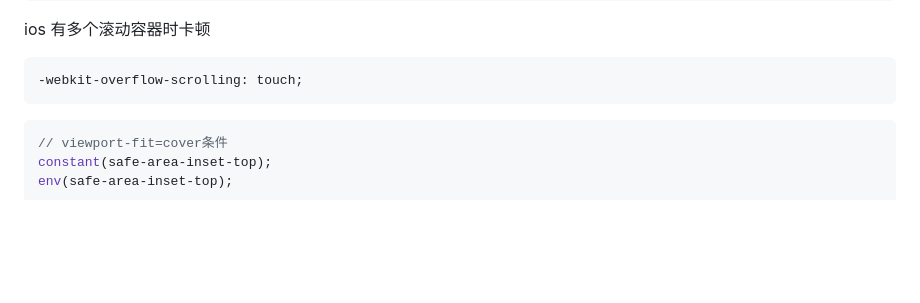
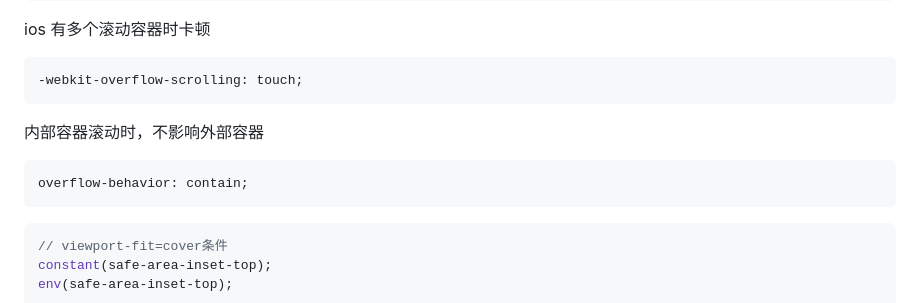
Before and after one commit to mrtujiawei/blogs, a Markdown page: css.md, the part around the change. GitHub-like rendering; blank space fills up the shorter version.

Commit message:
docs(css.md)

````diff
--- a/css.md
+++ b/css.md
@@ -574,6 +574,12 @@ ios 有多个滚动容器时卡顿
 -webkit-overflow-scrolling: touch;
 ```
 
+内部容器滚动时，不影响外部容器
+
+```css
+overflow-behavior: contain;
+```
+
 
 ```css
 // viewport-fit=cover条件
````
Also changed, not shown: 1 other file.
